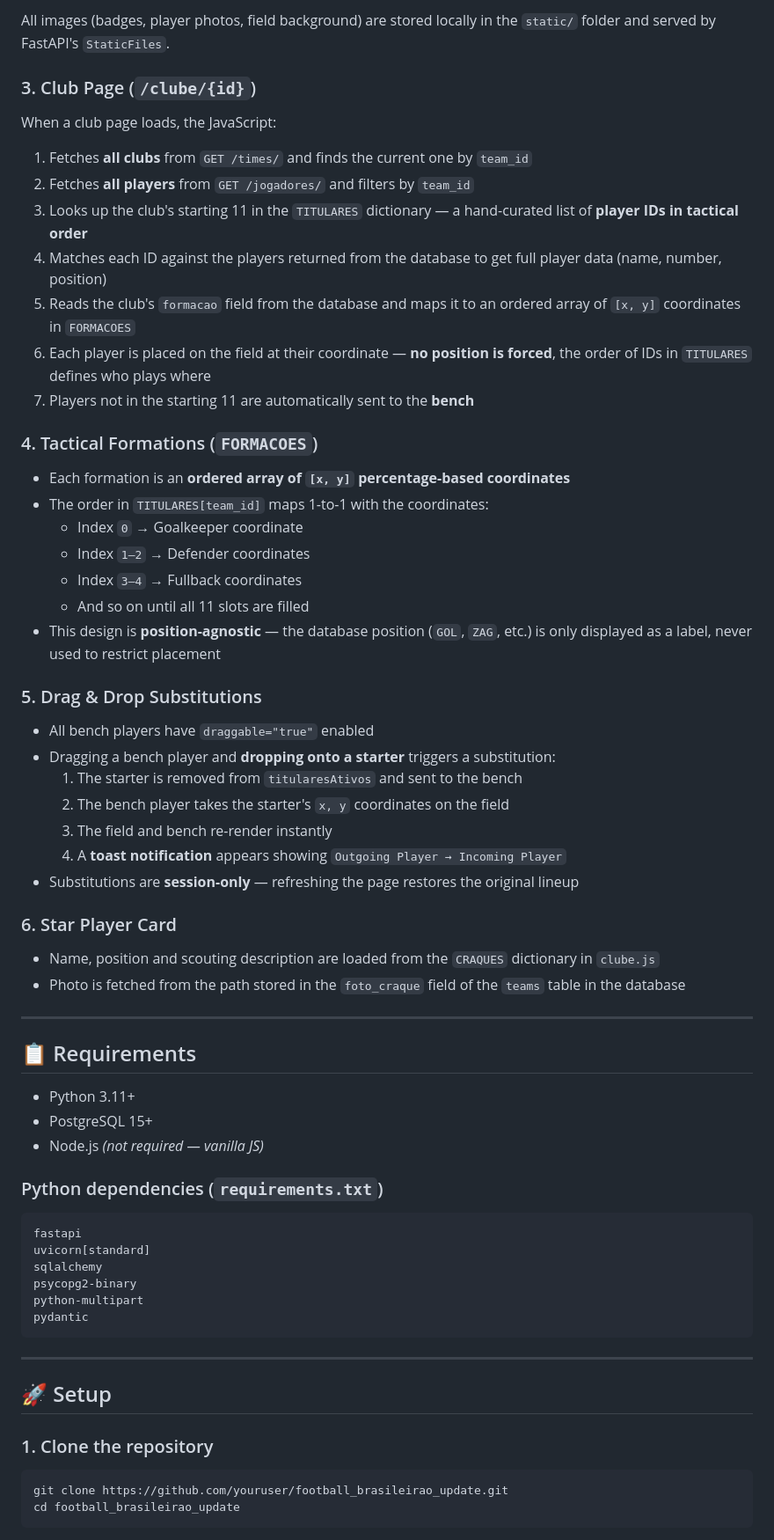
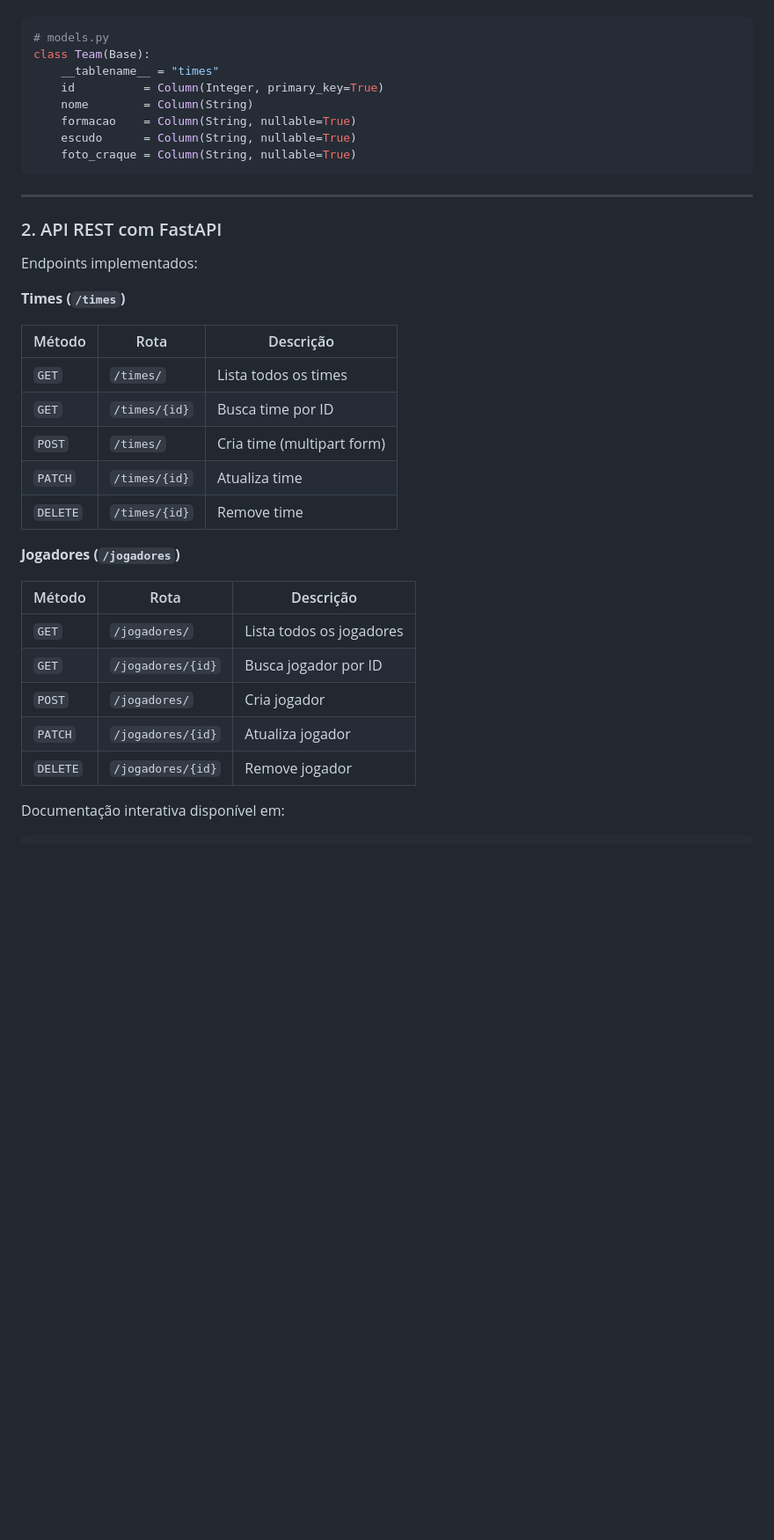
Before and after one commit to karkwogvoldor/football_brasileirao_update, a Markdown page: README.md, the part around one of its changes. Shown at 88% size. Rendered like a GitHub page; blank space fills up the shorter version.

````diff
--- a/README.md
+++ b/README.md
@@ -63,64 +93,40 @@ The application uses **PostgreSQL** with two main tables managed by SQLAlchemy O
 
-All images (badges, player photos, field background) are stored locally in the `static/` folder and served by FastAPI's `StaticFiles`.
-
-### 3. Club Page (`/clube/{id}`)
-When a club page loads, the JavaScript:
-1. Fetches **all clubs** from `GET /times/` and finds the current one by `team_id`
-2. Fetches **all players** from `GET /jogadores/` and filters by `team_id`
-3. Looks up the club's starting 11 in the `TITULARES` dictionary — a hand-curated list of **player IDs in tactical order**
-4. Matches each ID against the players returned from the database to get full player data (name, number, position)
-5. Reads the club's `formacao` field from the database and maps it to an ordered array of `[x, y]` coordinates in `FORMACOES`
-6. Each player is placed on the field at their coordinate — **no position is forced**, the order of IDs in `TITULARES` defines who plays where
-7. Players not in the starting 11 are automatically sent to the **bench**
-
-### 4. Tactical Formations (`FORMACOES`)
-- Each formation is an **ordered array of `[x, y]` percentage-based coordinates**
-- The order in `TITULARES[team_id]` maps 1-to-1 with the coordinates:
-  - Index `0` → Goalkeeper coordinate
-  - Index `1–2` → Defender coordinates
-  - Index `3–4` → Fullback coordinates
-  - And so on until all 11 slots are filled
-- This design is **position-agnostic** — the database position (`GOL`, `ZAG`, etc.) is only displayed as a label, never used to restrict placement
-
-### 5. Drag & Drop Substitutions
-- All bench players have `draggable="true"` enabled
-- Dragging a bench player and **dropping onto a starter** triggers a substitution:
-  1. The starter is removed from `titularesAtivos` and sent to the bench
-  2. The bench player takes the starter's `x, y` coordinates on the field
-  3. The field and bench re-render instantly
-  4. A **toast notification** appears showing `Outgoing Player → Incoming Player`
-- Substitutions are **session-only** — refreshing the page restores the original lineup
-
-### 6. Star Player Card
-- Name, position and scouting description are loaded from the `CRAQUES` dictionary in `clube.js`
-- Photo is fetched from the path stored in the `foto_craque` field of the `teams` table in the database
-
----
-
-## 📋 Requirements
-
-- Python 3.11+
-- PostgreSQL 15+
-- Node.js *(not required — vanilla JS)*
-
-### Python dependencies (`requirements.txt`)
-
-```
-fastapi
-uvicorn[standard]
-sqlalchemy
-psycopg2-binary
-python-multipart
-pydantic
+```python
+# models.py
+class Team(Base):
+    __tablename__ = "times"
+    id          = Column(Integer, primary_key=True)
+    nome        = Column(String)
+    formacao    = Column(String, nullable=True)
+    escudo      = Column(String, nullable=True)
+    foto_craque = Column(String, nullable=True)
 ```
 
 ---
 
-## 🚀 Setup
+### 2. API REST com FastAPI
 
-### 1. Clone the repository
+Endpoints implementados:
 
-```bash
-git clone https://github.com/youruser/football_brasileirao_update.git
-cd football_brasileirao_update
+**Times (`/times`)**
+
+| Método | Rota | Descrição |
+|--------|------|-----------|
+| `GET` | `/times/` | Lista todos os times |
+| `GET` | `/times/{id}` | Busca time por ID |
+| `POST` | `/times/` | Cria time (multipart form) |
+| `PATCH` | `/times/{id}` | Atualiza time |
+| `DELETE` | `/times/{id}` | Remove time |
+
+**Jogadores (`/jogadores`)**
+
+| Método | Rota | Descrição |
+|--------|------|-----------|
+| `GET` | `/jogadores/` | Lista todos os jogadores |
+| `GET` | `/jogadores/{id}` | Busca jogador por ID |
+| `POST` | `/jogadores/` | Cria jogador |
+| `PATCH` | `/jogadores/{id}` | Atualiza jogador |
+| `DELETE` | `/jogadores/{id}` | Remove jogador |
+
+Documentação interativa disponível em:
 ```
````
Also changed, not shown: other parts of README.md (+127 -217 lines).
